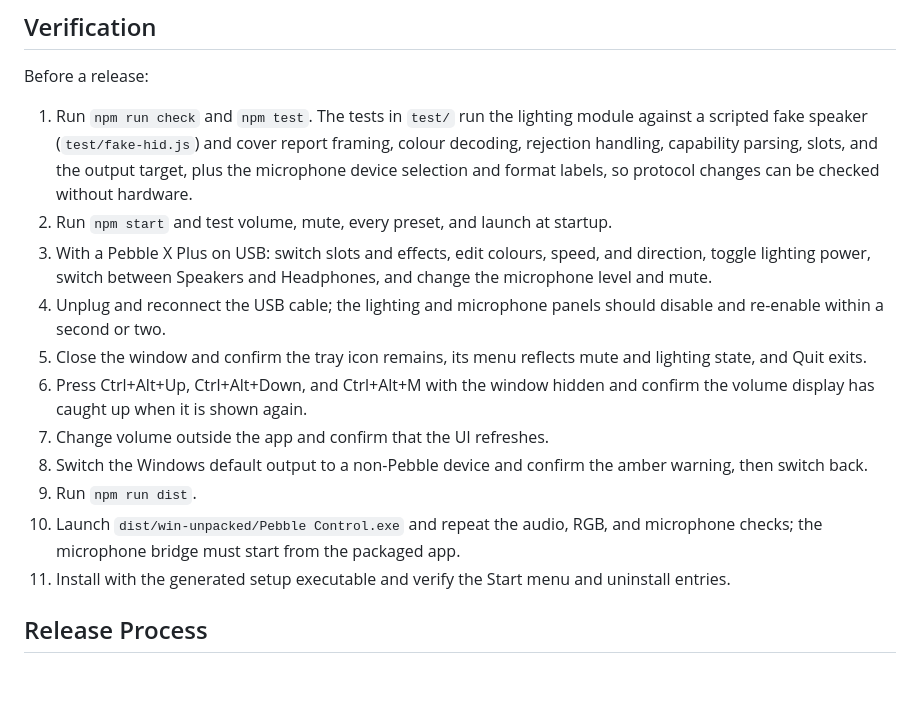
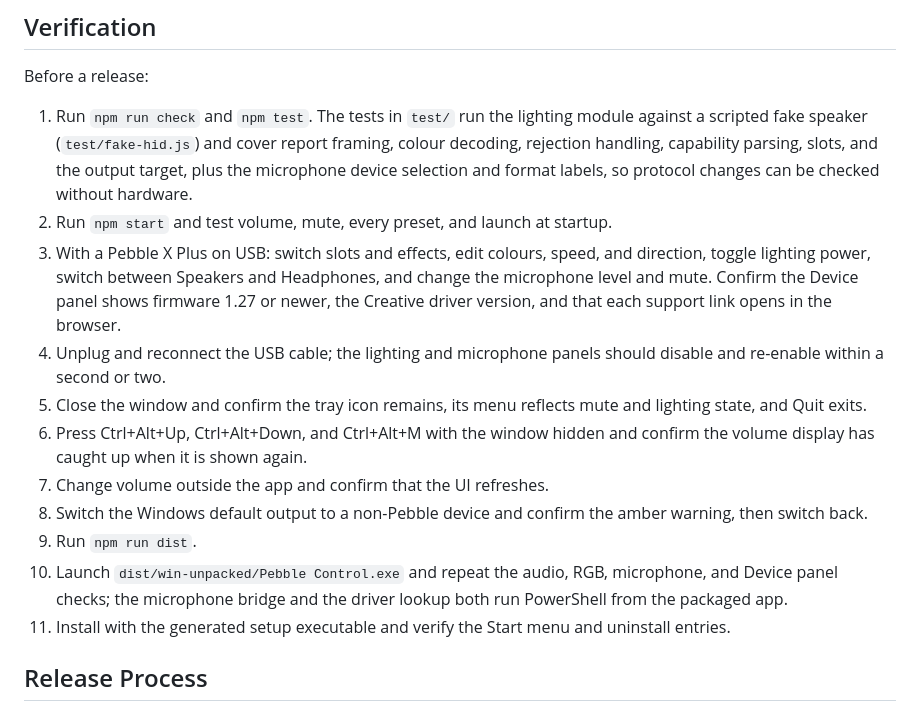
Before and after one commit to PierrunoYT/pebble-control, a Markdown page: docs/DEVELOPMENT.md, the part around the change. Drawn GitHub-style; blank space fills up the shorter version.

Commit message:
Add the Device panel to the verification checklist
Co-Authored-By: Claude Fable 5.1 <noreply@anthropic.com>
Claude-Session: https://claude.ai/code/session_01K3V4Vysgoph3NsuE48BZYw

```diff
--- a/docs/DEVELOPMENT.md
+++ b/docs/DEVELOPMENT.md
@@ -176,14 +176,14 @@ Before a release:
 
 1. Run `npm run check` and `npm test`. The tests in `test/` run the lighting module against a scripted fake speaker (`test/fake-hid.js`) and cover report framing, colour decoding, rejection handling, capability parsing, slots, and the output target, plus the microphone device selection and format labels, so protocol changes can be checked without hardware.
 2. Run `npm start` and test volume, mute, every preset, and launch at startup.
-3. With a Pebble X Plus on USB: switch slots and effects, edit colours, speed, and direction, toggle lighting power, switch between Speakers and Headphones, and change the microphone level and mute.
+3. With a Pebble X Plus on USB: switch slots and effects, edit colours, speed, and direction, toggle lighting power, switch between Speakers and Headphones, and change the microphone level and mute. Confirm the Device panel shows firmware 1.27 or newer, the Creative driver version, and that each support link opens in the browser.
 4. Unplug and reconnect the USB cable; the lighting and microphone panels should disable and re-enable within a second or two.
 5. Close the window and confirm the tray icon remains, its menu reflects mute and lighting state, and Quit exits.
 6. Press Ctrl+Alt+Up, Ctrl+Alt+Down, and Ctrl+Alt+M with the window hidden and confirm the volume display has caught up when it is shown again.
 7. Change volume outside the app and confirm that the UI refreshes.
 8. Switch the Windows default output to a non-Pebble device and confirm the amber warning, then switch back.
 9. Run `npm run dist`.
-10. Launch `dist/win-unpacked/Pebble Control.exe` and repeat the audio, RGB, and microphone checks; the microphone bridge must start from the packaged app.
+10. Launch `dist/win-unpacked/Pebble Control.exe` and repeat the audio, RGB, microphone, and Device panel checks; the microphone bridge and the driver lookup both run PowerShell from the packaged app.
 11. Install with the generated setup executable and verify the Start menu and uninstall entries.
 
 ## Release Process
```
